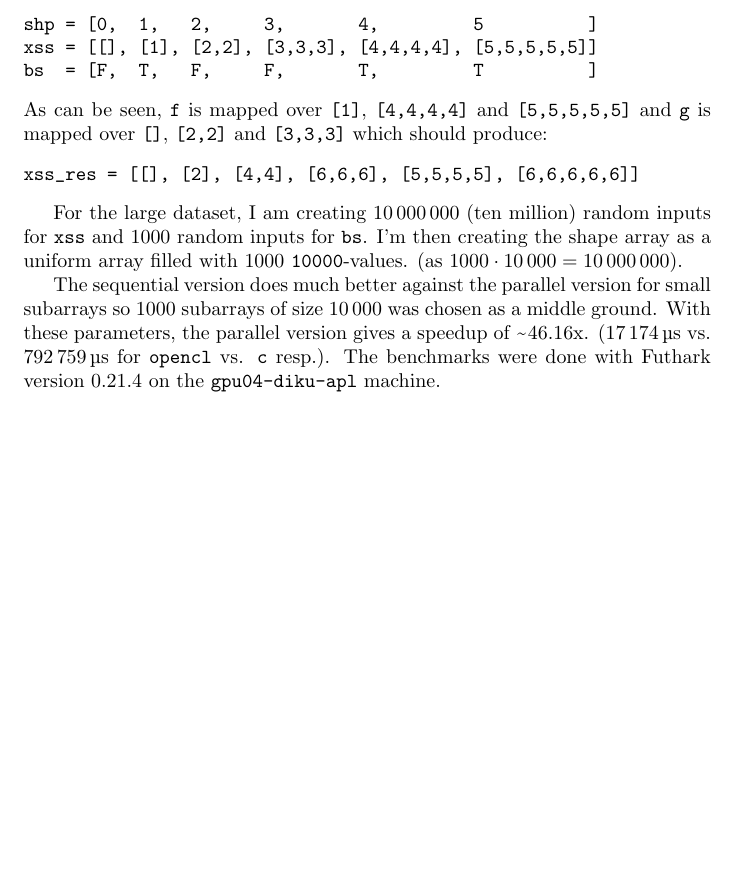
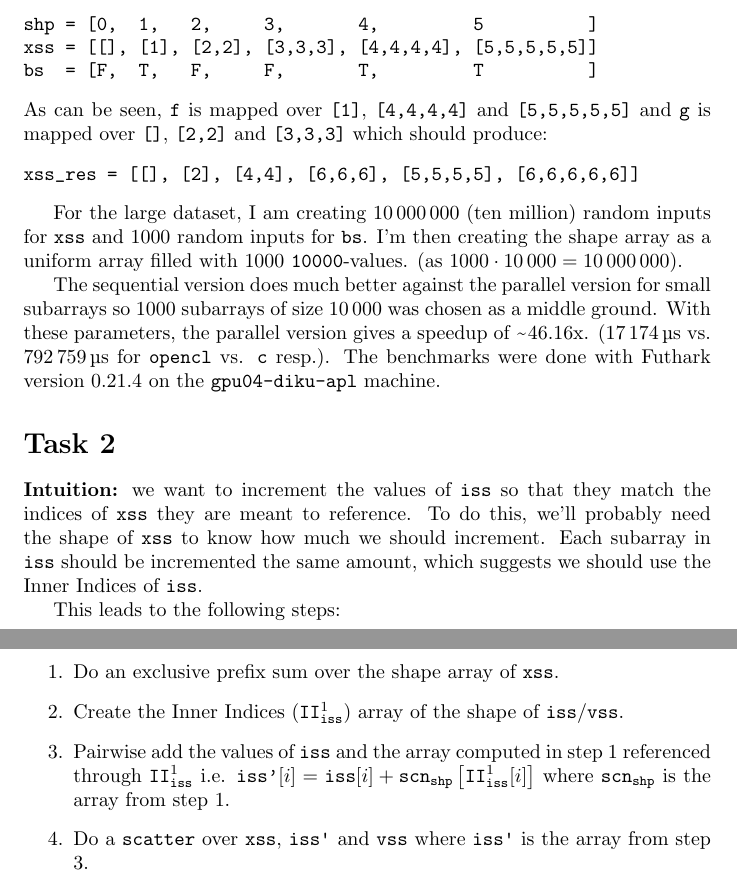
Before and after one commit to cornelius-sevald/dpp-assignments, a LaTeX document (wa3/report/report.tex, which reads wa3/report/imports.tex): part of the page before the commit and two parts of pages 1 and 2 of 2 after it, the two joined at a grey line, cut so that both start at the same text, the shorter picture padded with empty space. Compiled offline with pdfLaTeX.

Commit message:
[A3] Task 2

```diff
--- a/wa3/report/imports.tex
+++ b/wa3/report/imports.tex
@@ -23,4 +23,6 @@ baselinestretch=1.2,
 linenos
 }
 
+\long\def\ignore#1{}
+
 \renewcommand{\textapprox}{\raisebox{0.5ex}{\texttildelow}}
--- a/wa3/report/report.tex
+++ b/wa3/report/report.tex
@@ -43,3 +43,24 @@ $\qty{792759}{\micro\second}$ for \verb|opencl| vs. \verb|c| resp.). The
 benchmarks were done with Futhark version 0.21.4 on the \verb|gpu04-diku-apl|
 machine.
 
+\section*{Task 2}
+
+\textbf{Intuition:} we want to increment the values of \verb|iss| so that they
+match the indices of \verb|xss| they are meant to reference. To do this, we'll
+probably need the shape of \verb|xss| to know how much we should increment. Each
+subarray in \verb|iss| should be incremented the same amount, which suggests we
+should use the Inner Indices of \verb|iss|.
+
+This leads to the following steps:
+\begin{enumerate}
+    \item Do an exclusive prefix sum over the shape array of \verb|xss|.
+    \item Create the Inner Indices ($\texttt{II}^1_{\texttt{iss}}$) array of the
+        shape of \verb|iss|/\verb|vss|.
+    \item Pairwise add the values of \verb|iss| and the array computed in step 1
+        referenced through $\texttt{II}^1_{\texttt{iss}}$ i.e. $\texttt{iss'}[i]
+        = \texttt{iss}[i] + \texttt{scn}_{\texttt{shp}} \left[
+            \texttt{II}^1_{\texttt{iss}}[i] \right]$ where
+        $\texttt{scn}_{\texttt{shp}}$ is the array from step 1.
+    \item Do a \verb|scatter| over \verb|xss|, \verb|iss'| and \verb|vss| where
+        \verb|iss'| is the array from step 3.
+\end{enumerate}
```
Also changed, not shown: wa3/report/report.tex (19 more changed lines).
